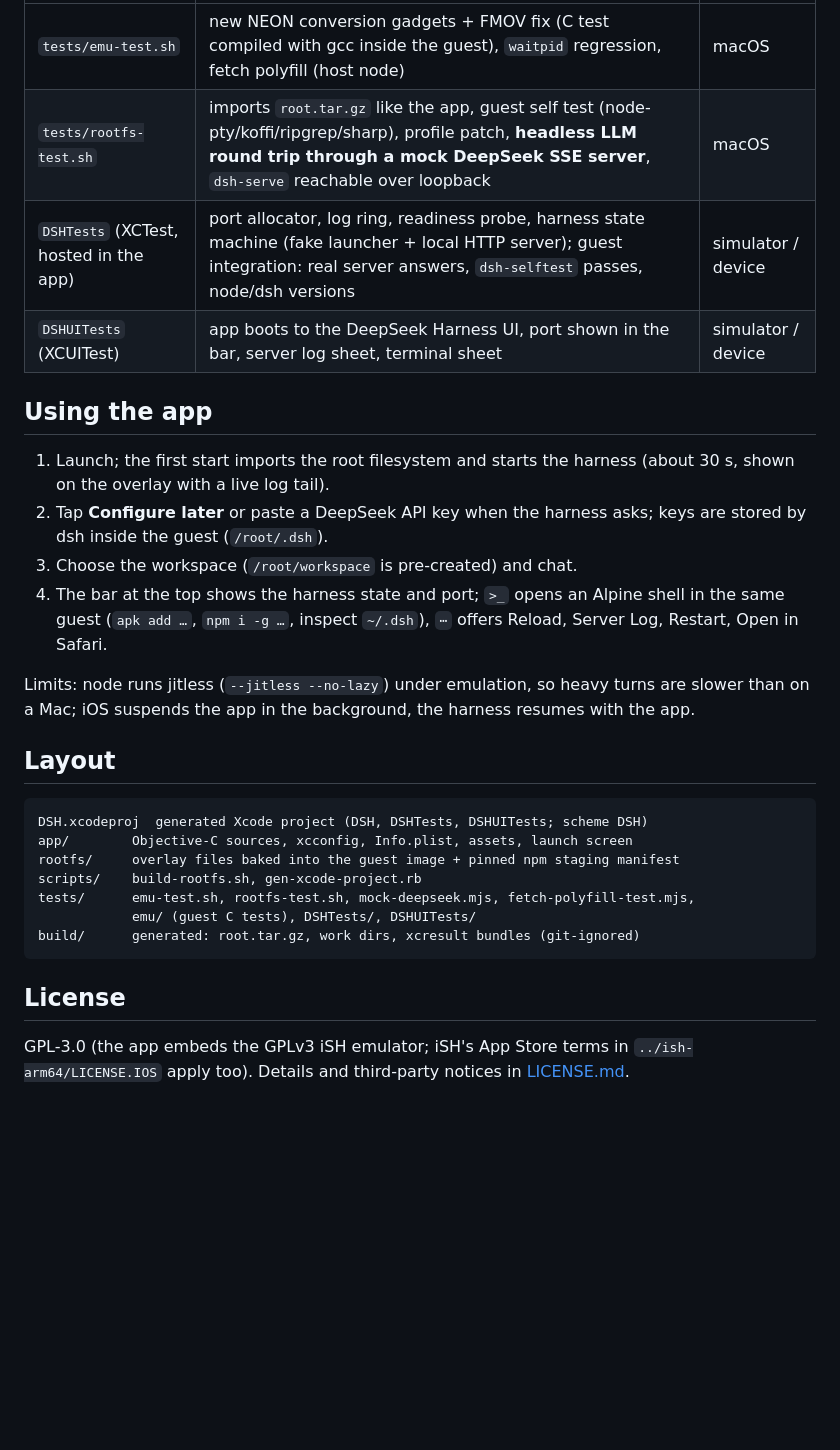
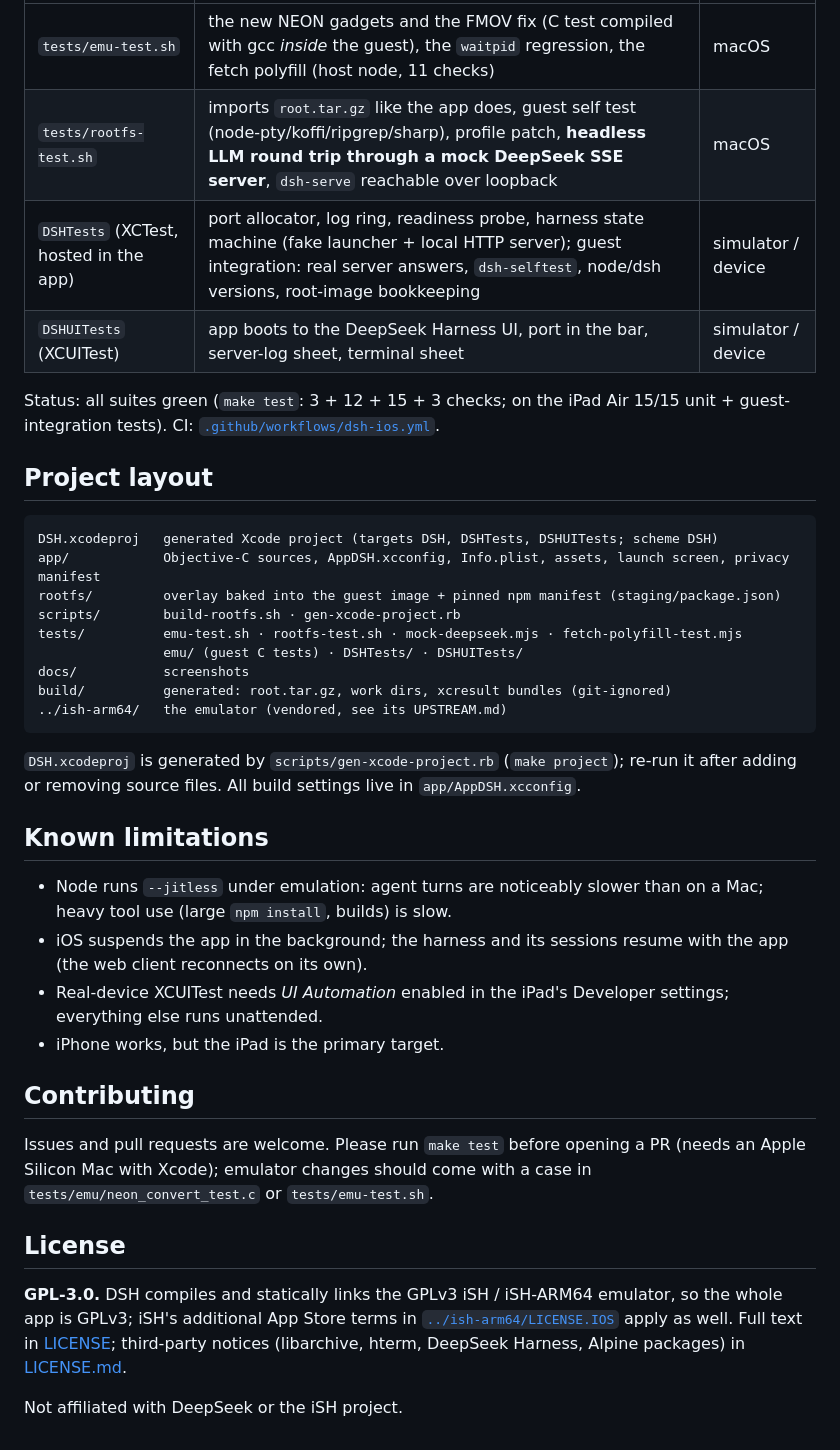
Before and after one commit to everettjf/dsh-ios, a Markdown page: dsh-ios/README.md, the part around one of its changes. GitHub-like rendering; blank space fills up the shorter version.

````diff
--- a/dsh-ios/README.md
+++ b/dsh-ios/README.md
@@ -81,38 +117,52 @@ make test-device   # unit + UI tests on the connected iPad (needs UI automation
 |---|---|---|
-| `tests/emu-test.sh` | new NEON conversion gadgets + FMOV fix (C test compiled with gcc inside the guest), `waitpid` regression, fetch polyfill (host node) | macOS |
-| `tests/rootfs-test.sh` | imports `root.tar.gz` like the app, guest self test (node-pty/koffi/ripgrep/sharp), profile patch, **headless LLM round trip through a mock DeepSeek SSE server**, `dsh-serve` reachable over loopback | macOS |
-| `DSHTests` (XCTest, hosted in the app) | port allocator, log ring, readiness probe, harness state machine (fake launcher + local HTTP server); guest integration: real server answers, `dsh-selftest` passes, node/dsh versions | simulator / device |
-| `DSHUITests` (XCUITest) | app boots to the DeepSeek Harness UI, port shown in the bar, server log sheet, terminal sheet | simulator / device |
+| `tests/emu-test.sh` | the new NEON gadgets and the FMOV fix (C test compiled with gcc *inside* the guest), the `waitpid` regression, the fetch polyfill (host node, 11 checks) | macOS |
+| `tests/rootfs-test.sh` | imports `root.tar.gz` like the app does, guest self test (node-pty/koffi/ripgrep/sharp), profile patch, **headless LLM round trip through a mock DeepSeek SSE server**, `dsh-serve` reachable over loopback | macOS |
+| `DSHTests` (XCTest, hosted in the app) | port allocator, log ring, readiness probe, harness state machine (fake launcher + local HTTP server); guest integration: real server answers, `dsh-selftest`, node/dsh versions, root-image bookkeeping | simulator / device |
+| `DSHUITests` (XCUITest) | app boots to the DeepSeek Harness UI, port in the bar, server-log sheet, terminal sheet | simulator / device |
 
-## Using the app
+Status: all suites green (`make test`: 3 + 12 + 15 + 3 checks; on the iPad Air
+15/15 unit + guest-integration tests). CI: [`.github/workflows/dsh-ios.yml`](../.github/workflows/dsh-ios.yml).
 
-1. Launch; the first start imports the root filesystem and starts the harness
-   (about 30 s, shown on the overlay with a live log tail).
-2. Tap **Configure later** or paste a DeepSeek API key when the harness asks;
-   keys are stored by dsh inside the guest (`/root/.dsh`).
-3. Choose the workspace (`/root/workspace` is pre-created) and chat.
-4. The bar at the top shows the harness state and port; `>_` opens an
-   Alpine shell in the same guest (`apk add …`, `npm i -g …`, inspect
-   `~/.dsh`), `⋯` offers Reload, Server Log, Restart, Open in Safari.
-
-Limits: node runs jitless (`--jitless --no-lazy`) under emulation, so heavy
-turns are slower than on a Mac; iOS suspends the app in the background, the
-harness resumes with the app.
-
-## Layout
+## Project layout
 
 ```
-DSH.xcodeproj  generated Xcode project (DSH, DSHTests, DSHUITests; scheme DSH)
-app/        Objective-C sources, xcconfig, Info.plist, assets, launch screen
-rootfs/     overlay files baked into the guest image + pinned npm staging manifest
-scripts/    build-rootfs.sh, gen-xcode-project.rb
-tests/      emu-test.sh, rootfs-test.sh, mock-deepseek.mjs, fetch-polyfill-test.mjs,
-            emu/ (guest C tests), DSHTests/, DSHUITests/
-build/      generated: root.tar.gz, work dirs, xcresult bundles (git-ignored)
+DSH.xcodeproj   generated Xcode project (targets DSH, DSHTests, DSHUITests; scheme DSH)
+app/            Objective-C sources, AppDSH.xcconfig, Info.plist, assets, launch screen, privacy manifest
+rootfs/         overlay baked into the guest image + pinned npm manifest (staging/package.json)
+scripts/        build-rootfs.sh · gen-xcode-project.rb
+tests/          emu-test.sh · rootfs-test.sh · mock-deepseek.mjs · fetch-polyfill-test.mjs
+                emu/ (guest C tests) · DSHTests/ · DSHUITests/
+docs/           screenshots
+build/          generated: root.tar.gz, work dirs, xcresult bundles (git-ignored)
+../ish-arm64/   the emulator (vendored, see its UPSTREAM.md)
 ```
+
+`DSH.xcodeproj` is generated by `scripts/gen-xcode-project.rb`
+(`make project`); re-run it after adding or removing source files. All build
+settings live in `app/AppDSH.xcconfig`.
+
+## Known limitations
+
+- Node runs `--jitless` under emulation: agent turns are noticeably slower than
+  on a Mac; heavy tool use (large `npm install`, builds) is slow.
+- iOS suspends the app in the background; the harness and its sessions resume
+  with the app (the web client reconnects on its own).
+- Real-device XCUITest needs *UI Automation* enabled in the iPad's Developer
+  settings; everything else runs unattended.
+- iPhone works, but the iPad is the primary target.
+
+## Contributing
+
+Issues and pull requests are welcome. Please run `make test` before opening a
+PR (needs an Apple Silicon Mac with Xcode); emulator changes should come with
+a case in `tests/emu/neon_convert_test.c` or `tests/emu-test.sh`.
 
 ## License
 
-GPL-3.0 (the app embeds the GPLv3 iSH emulator; iSH's App Store terms in
-`../ish-arm64/LICENSE.IOS` apply too). Details and third-party notices in
-[LICENSE.md](LICENSE.md).
+**GPL-3.0.** DSH compiles and statically links the GPLv3 iSH / iSH-ARM64
+emulator, so the whole app is GPLv3; iSH's additional App Store terms in
+[`../ish-arm64/LICENSE.IOS`](../ish-arm64/LICENSE.IOS) apply as well. Full
+text in [LICENSE](LICENSE); third-party notices (libarchive, hterm, DeepSeek
+Harness, Alpine packages) in [LICENSE.md](LICENSE.md).
+
+Not affiliated with DeepSeek or the iSH project.
````
Also changed, not shown: other parts of dsh-ios/README.md (+98 -62 lines), dsh-ios/docs/screenshots/ipad-air-m3-first-launch.png, dsh-ios/docs/screenshots/ipad-air-workspace.png (added), dsh-ios/docs/screenshots/simulator-ipad-air-m4.png, 2 other files.
